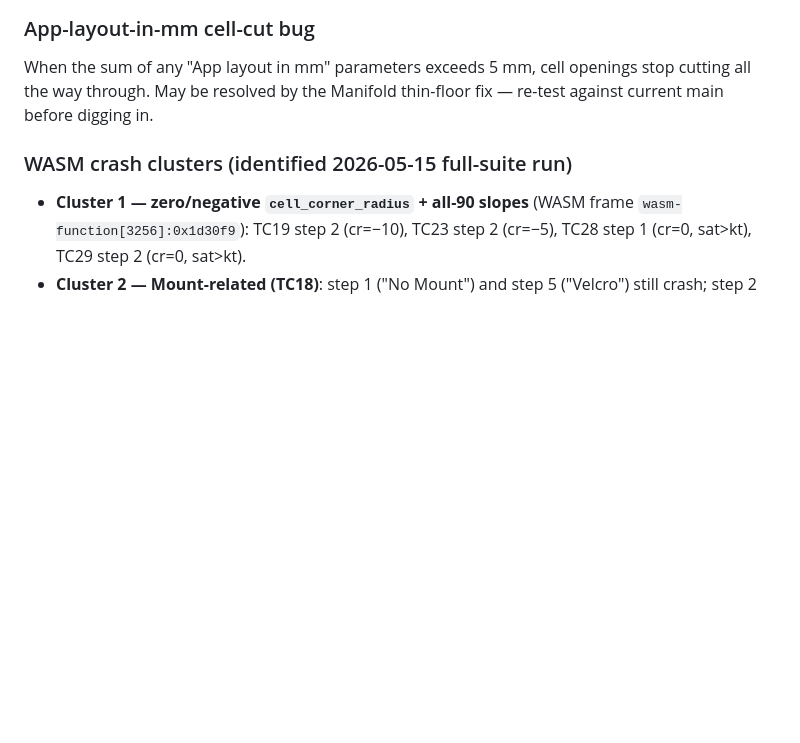
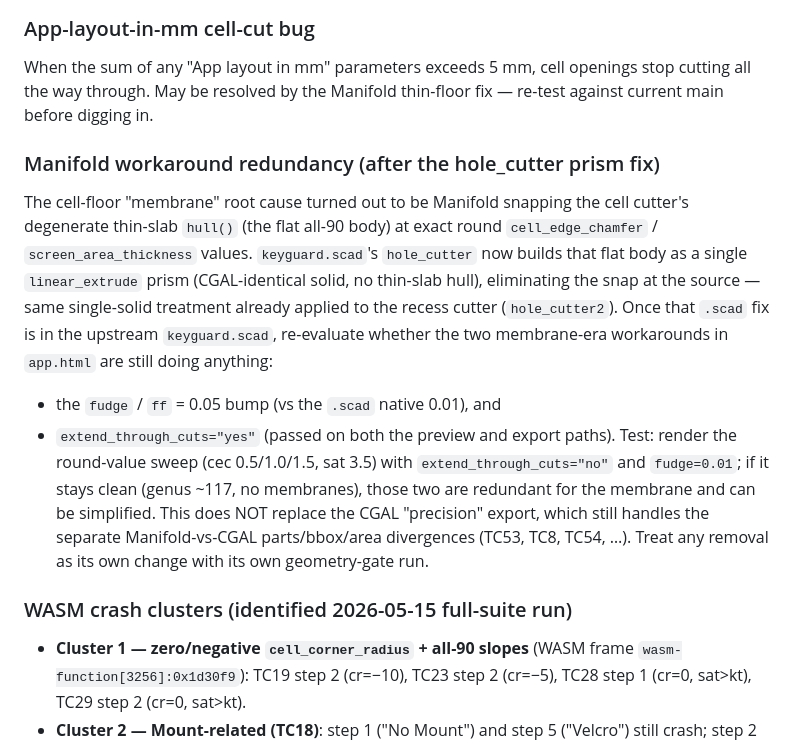
Before and after one commit to Volksswitch/keyguard-designer-web, a Markdown page: CLAUDE.md, the part around the change. Rendered like a GitHub page; blank space fills up the shorter version.

Commit message:
docs: note follow-up to retire membrane-era Manifold workarounds
The cell-floor membrane root cause was Manifold snapping the cell cutter's
degenerate thin-slab hull; keyguard.scad's hole_cutter now uses a single
linear_extrude prism. Once that lands upstream, re-evaluate whether the
app.html fudge=0.05 bump and extend_through_cuts="yes" are still needed.

Co-Authored-By: Claude Opus 4.7 <noreply@anthropic.com>

```diff
--- a/CLAUDE.md
+++ b/CLAUDE.md
@@ -62,6 +62,22 @@ only when Enter is pressed or focus leaves the field after a real change.
 When the sum of any "App layout in mm" parameters exceeds 5 mm, cell openings stop cutting all
 the way through. May be resolved by the Manifold thin-floor fix — re-test against current main
 before digging in.
+
+### Manifold workaround redundancy (after the hole_cutter prism fix)
+The cell-floor "membrane" root cause turned out to be Manifold snapping the cell cutter's
+degenerate thin-slab `hull()` (the flat all-90 body) at exact round `cell_edge_chamfer` /
+`screen_area_thickness` values. `keyguard.scad`'s `hole_cutter` now builds that flat body as a
+single `linear_extrude` prism (CGAL-identical solid, no thin-slab hull), eliminating the snap at
+the source — same single-solid treatment already applied to the recess cutter (`hole_cutter2`).
+Once that `.scad` fix is in the upstream `keyguard.scad`, re-evaluate whether the two
+membrane-era workarounds in `app.html` are still doing anything:
+  - the `fudge` / `ff` = 0.05 bump (vs the `.scad` native 0.01), and
+  - `extend_through_cuts="yes"` (passed on both the preview and export paths).
+Test: render the round-value sweep (cec 0.5/1.0/1.5, sat 3.5) with `extend_through_cuts="no"`
+and `fudge=0.01`; if it stays clean (genus ~117, no membranes), those two are redundant for the
+membrane and can be simplified. This does NOT replace the CGAL "precision" export, which still
+handles the separate Manifold-vs-CGAL parts/bbox/area divergences (TC53, TC8, TC54, …). Treat any
+removal as its own change with its own geometry-gate run.
 
 ### WASM crash clusters (identified 2026-05-15 full-suite run)
 - **Cluster 1 — zero/negative `cell_corner_radius` + all-90 slopes** (WASM frame
```
